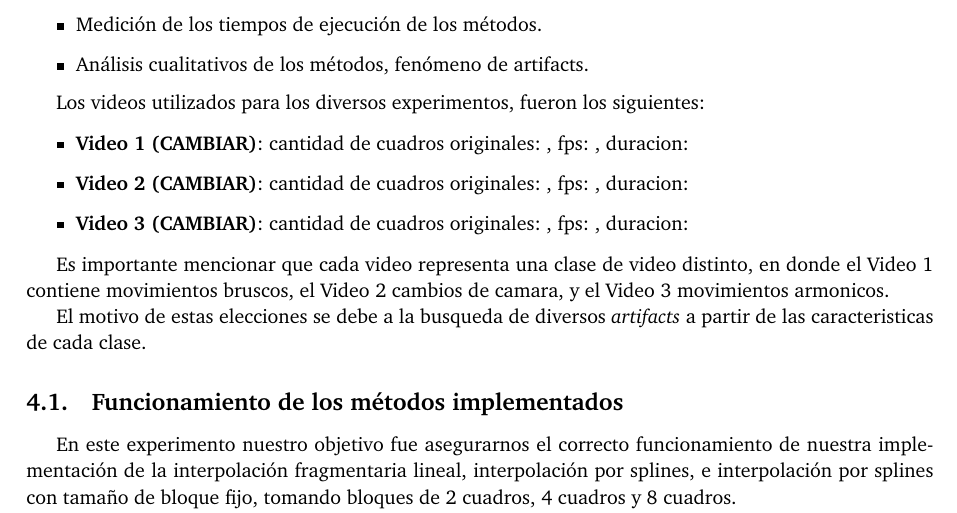
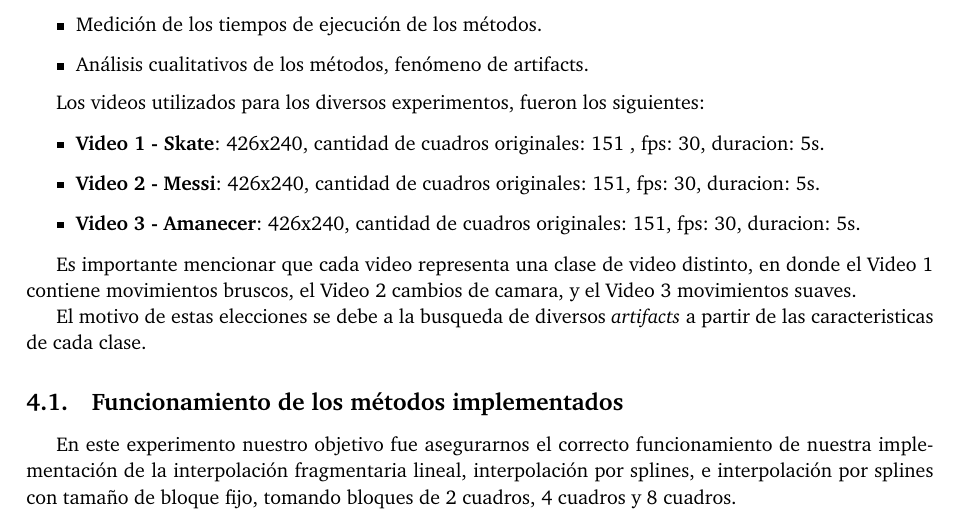
Before and after one commit to ivanpondal/mn-tp3, a LaTeX document (latex/informe.tex, which reads latex/experimentacion.tex): part of page 10 of 14, cut so that both start at the same text. Compiled offline with pdfLaTeX.

Commit message:
Agrego informacion videos al informe

```diff
--- a/latex/experimentacion.tex
+++ b/latex/experimentacion.tex
@@ -12,12 +12,12 @@ Para lograr tal fin realizamos los siguientes tipos de experimentos:
 Los videos utilizados para los diversos experimentos, fueron los siguientes:
 
 \begin{itemize}
-  \item \textbf{Video 1 (CAMBIAR)}: cantidad de cuadros originales: , fps: , duracion:
-  \item \textbf{Video 2 (CAMBIAR)}: cantidad de cuadros originales: , fps: , duracion:
-  \item \textbf{Video 3 (CAMBIAR)}: cantidad de cuadros originales: , fps: , duracion:
+  \item \textbf{Video 1 - Skate}: 426x240, cantidad de cuadros originales: 151 , fps: 30, duracion: 5s.
+  \item \textbf{Video 2 - Messi}: 426x240, cantidad de cuadros originales: 151, fps: 30, duracion: 5s.
+  \item \textbf{Video 3 - Amanecer}: 426x240, cantidad de cuadros originales: 151, fps: 30, duracion: 5s.
 \end{itemize}
 
-Es importante mencionar que cada video representa una clase de video distinto, en donde el Video 1 contiene movimientos bruscos, el Video 2 cambios de camara, y el Video 3 movimientos armonicos.
+Es importante mencionar que cada video representa una clase de video distinto, en donde el Video 1 contiene movimientos bruscos, el Video 2 cambios de camara, y el Video 3 movimientos suaves.
 
 El motivo de estas elecciones se debe a la busqueda de diversos \textit{artifacts} a partir de las caracteristicas de cada clase.
 
```
Also changed, not shown: latex/informe.pdf.
